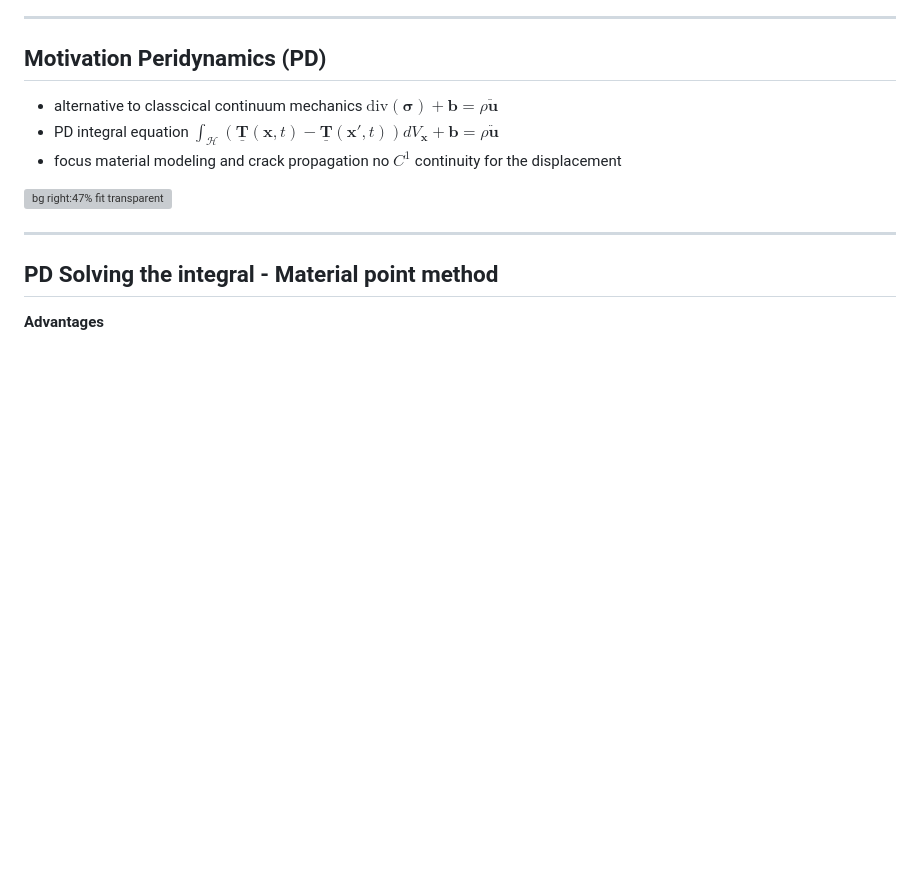
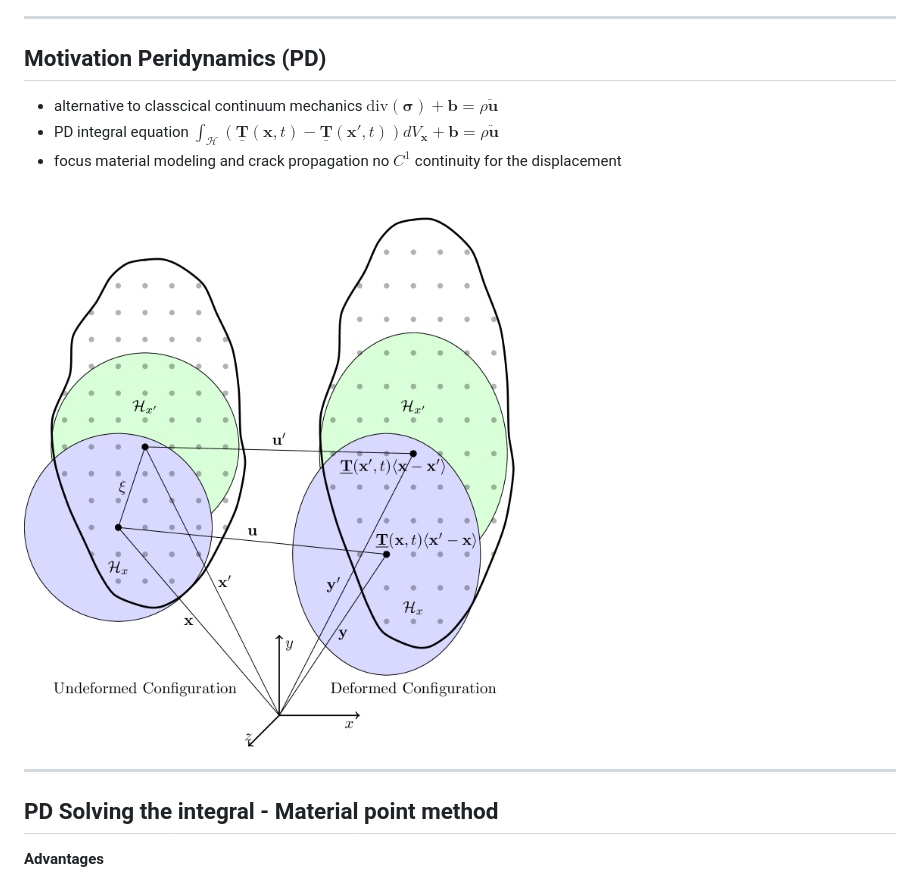
Before and after one commit to PeriHub/Presentations, a Markdown page: presentations/MICRO_ANALYSIS/PITCHME.md, the part around the change. Rendered like a GitHub page; pictures changed too: presentations/assets/PeriMesh.png (added); blank space fills up the shorter version; grey boxes are pictures that could not be loaded.

```diff
--- a/presentations/MICRO_ANALYSIS/PITCHME.md
+++ b/presentations/MICRO_ANALYSIS/PITCHME.md
@@ -43,7 +43,7 @@ Presentation URL: https://perihub.github.io/Presentations/MICRO_ANALYSIS
 - focus material modeling and crack propagation no $C^1$ continuity for the displacement
 
 
-![bg right:47% fit transparent](assets/PeriMesh.PNG)
+![bg right:44% fit transparent](../assets/PeriMesh.png)
 
 ---
 
```
Also changed, not shown: presentations/Antrittsvorlesung/PITCHME.md (+2 -2 lines), presentations/COMPLAS_2025/PITCHME.md (+29 -2 lines), 4 other files.
